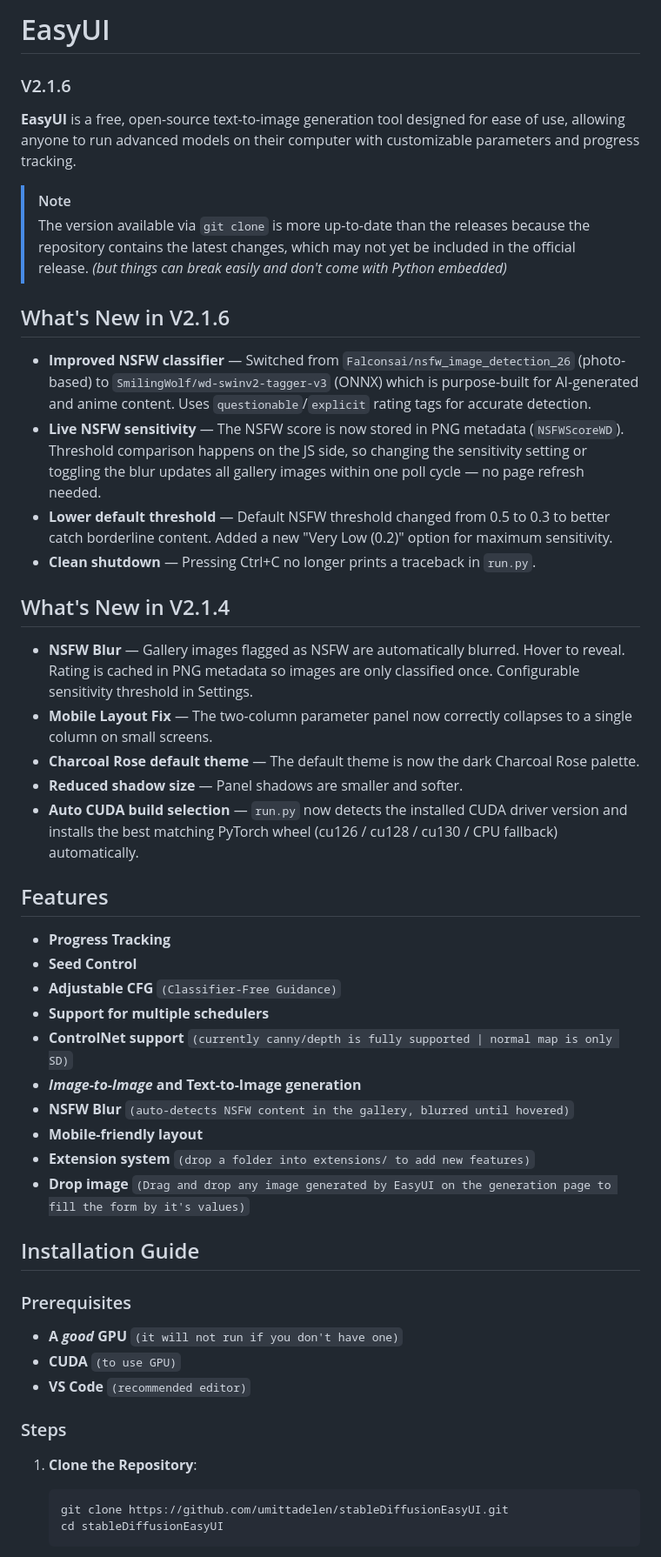
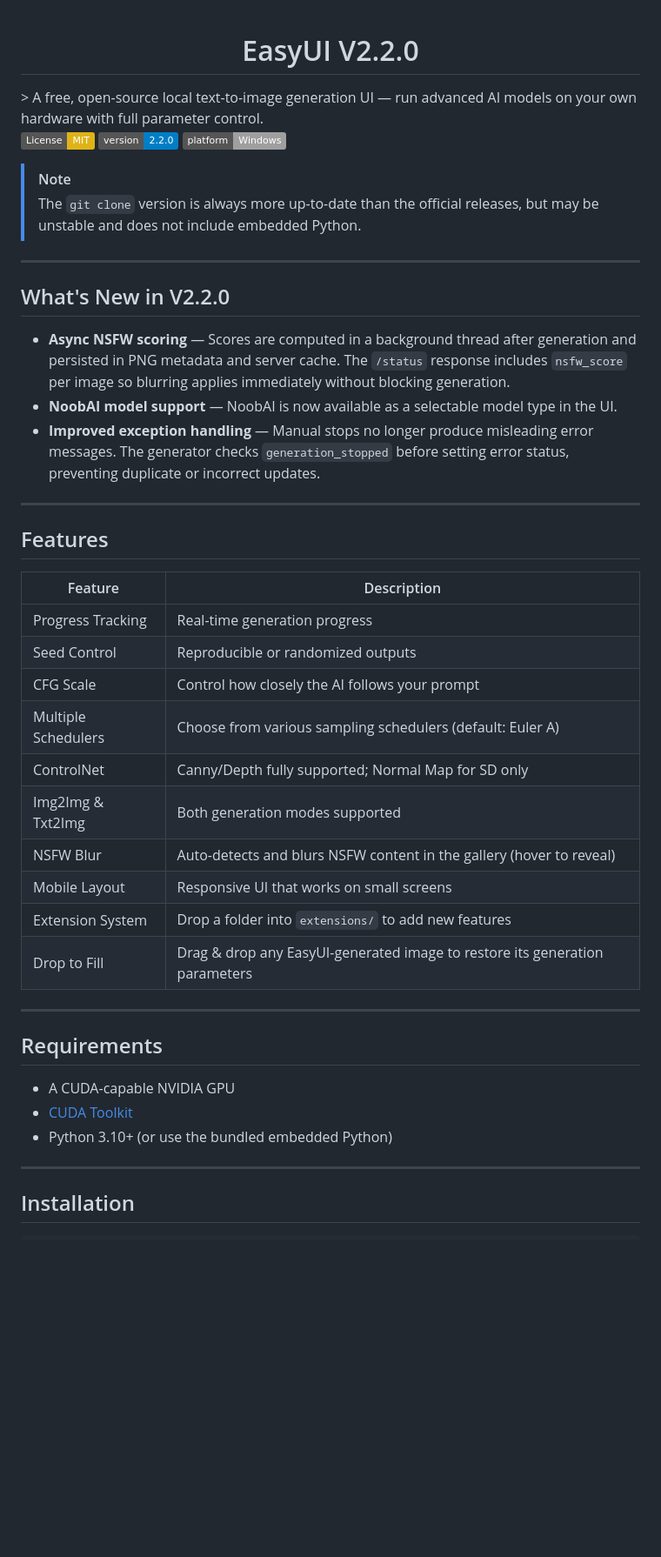
Before and after one commit to umittadelen/stableDiffusionEasyUI, a Markdown page: README.md, the part around one of its changes. Shown at 87% size. GitHub-like rendering; badges without logos; blank space fills up the shorter version.

````diff
--- a/README.md
+++ b/README.md
@@ -1,50 +1,50 @@
-# EasyUI
-### V2.1.6
+<div align="center">
 
-**EasyUI** is a free, open-source text-to-image generation tool designed for ease of use, allowing anyone to run advanced models on their computer with customizable parameters and progress tracking.
+# EasyUI V2.2.0
+</div>
+> A free, open-source local text-to-image generation UI — run advanced AI models on your own hardware with full parameter control.
+
+[![License: MIT](https://img.shields.io/badge/License-MIT-yellow.svg)](https://github.com/umittadelen/stableDiffusionEasyUI/blob/main/LICENSE.txt)
+![Version](https://img.shields.io/badge/version-2.2.0-blue)
+![Platform](https://img.shields.io/badge/platform-Windows-lightgrey)
 
 > [!NOTE]
-> The version available via `git clone` is more up-to-date than the releases because the repository contains the latest changes, which may not yet be included in the official release. *(but things can break easily and don't come with Python embedded)*
+> The `git clone` version is always more up-to-date than the official releases, but may be unstable and does not include embedded Python.
 
-## What's New in V2.1.6
-- **Improved NSFW classifier** — Switched from `Falconsai/nsfw_image_detection_26` (photo-based) to `SmilingWolf/wd-swinv2-tagger-v3` (ONNX) which is purpose-built for AI-generated and anime content. Uses `questionable`/`explicit` rating tags for accurate detection.
-- **Live NSFW sensitivity** — The NSFW score is now stored in PNG metadata (`NSFWScoreWD`). Threshold comparison happens on the JS side, so changing the sensitivity setting or toggling the blur updates all gallery images within one poll cycle — no page refresh needed.
-- **Lower default threshold** — Default NSFW threshold changed from 0.5 to 0.3 to better catch borderline content. Added a new "Very Low (0.2)" option for maximum sensitivity.
-- **Clean shutdown** — Pressing Ctrl+C no longer prints a traceback in `run.py`.
+---
 
-## What's New in V2.1.4
-- **NSFW Blur** — Gallery images flagged as NSFW are automatically blurred. Hover to reveal. Rating is cached in PNG metadata so images are only classified once. Configurable sensitivity threshold in Settings.
-- **Mobile Layout Fix** — The two-column parameter panel now correctly collapses to a single column on small screens.
-- **Charcoal Rose default theme** — The default theme is now the dark Charcoal Rose palette.
-- **Reduced shadow size** — Panel shadows are smaller and softer.
-- **Auto CUDA build selection** — `run.py` now detects the installed CUDA driver version and installs the best matching PyTorch wheel (cu126 / cu128 / cu130 / CPU fallback) automatically.
+## What's New in V2.2.0
+
+- **Async NSFW scoring** — Scores are computed in a background thread after generation and persisted in PNG metadata and server cache. The `/status` response includes `nsfw_score` per image so blurring applies immediately without blocking generation.
+- **NoobAI model support** — NoobAI is now available as a selectable model type in the UI.
+- **Improved exception handling** — Manual stops no longer produce misleading error messages. The generator checks `generation_stopped` before setting error status, preventing duplicate or incorrect updates.
+
+---
 
 ## Features
 
-- **Progress Tracking**
-- **Seed Control**
-- **Adjustable CFG** `(Classifier-Free Guidance)`
-- **Support for multiple schedulers**
-- **ControlNet support** `(currently canny/depth is fully supported | normal map is only SD)`
-- ***Image-to-Image* and Text-to-Image generation**
-- **NSFW Blur** `(auto-detects NSFW content in the gallery, blurred until hovered)`
-- **Mobile-friendly layout**
-- **Extension system** `(drop a folder into extensions/ to add new features)`
-- **Drop image** `(Drag and drop any image generated by EasyUI on the generation page to fill the form by it's values)`
+| Feature | Description |
+|---|---|
+| Progress Tracking | Real-time generation progress |
+| Seed Control | Reproducible or randomized outputs |
+| CFG Scale | Control how closely the AI follows your prompt |
+| Multiple Schedulers | Choose from various sampling schedulers (default: Euler A) |
+| ControlNet | Canny/Depth fully supported; Normal Map for SD only |
+| Img2Img & Txt2Img | Both generation modes supported |
+| NSFW Blur | Auto-detects and blurs NSFW content in the gallery (hover to reveal) |
+| Mobile Layout | Responsive UI that works on small screens |
+| Extension System | Drop a folder into `extensions/` to add new features |
+| Drop to Fill | Drag & drop any EasyUI-generated image to restore its generation parameters |
 
-## Installation Guide
+---
 
-### Prerequisites
+## Requirements
 
-- **A _good_ GPU** `(it will not run if you don't have one)`
-- **CUDA** `(to use GPU)`
-- **VS Code** `(recommended editor)`
+- A CUDA-capable NVIDIA GPU
+- [CUDA Toolkit](https://developer.nvidia.com/cuda-downloads)
+- Python 3.10+ (or use the bundled embedded Python)
 
-### Steps
+---
 
-1. **Clone the Repository**:
-   ```bash
-   git clone https://github.com/umittadelen/stableDiffusionEasyUI.git
-   cd stableDiffusionEasyUI
-   ```
+## Installation
 
````
Also changed, not shown: other parts of README.md (+50 -63 lines).
